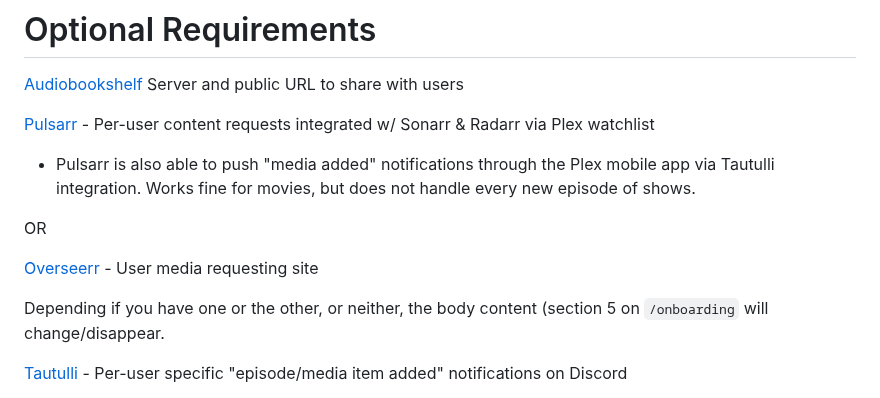
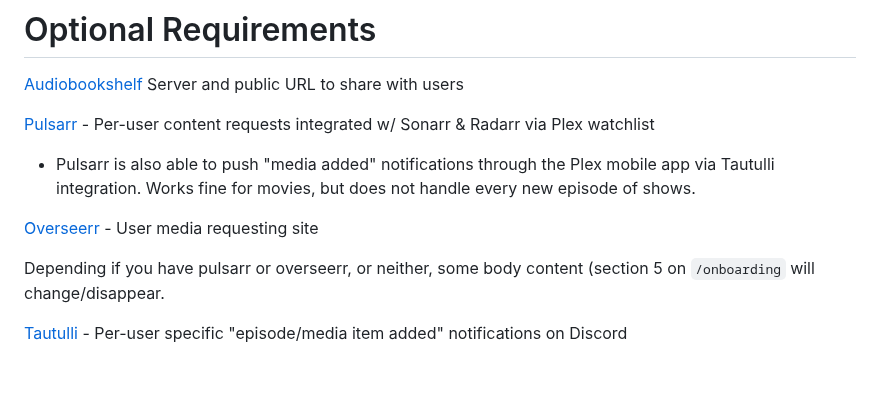
Before and after one commit to secretlycarl/onboarderr, a Markdown page: README.md, the part around the change. Drawn GitHub-style; blank space fills up the shorter version.

```diff
--- a/README.md
+++ b/README.md
@@ -64,11 +64,9 @@ Method of making your local server publicly accessible (Tailscale w/ [Tailscale
 [Pulsarr](https://github.com/jamcalli/Pulsarr) - Per-user content requests integrated w/ Sonarr & Radarr via Plex watchlist
 - Pulsarr is also able to push "media added" notifications through the Plex mobile app via Tautulli integration. Works fine for movies, but does not handle every new episode of shows.
 
-OR
-
 [Overseerr](https://github.com/sct/overseerr) - User media requesting site
 
-Depending if you have one or the other, or neither, the body content (section 5 on `/onboarding` will change/disappear.
+Depending if you have pulsarr or overseerr, or neither, some body content (section 5 on `/onboarding` will change/disappear.
 
 [Tautulli](https://github.com/Tautulli/Tautulli) - Per-user specific "episode/media item added" notifications on Discord
 - If a user wants notifications for each new episode of a show, I create a new private text channel that is only for them on my discord server, then use the info for that channel in Tautulli for a new notification agent. Condition for the Show Name and it directs those notifs to the channel I made.
```
